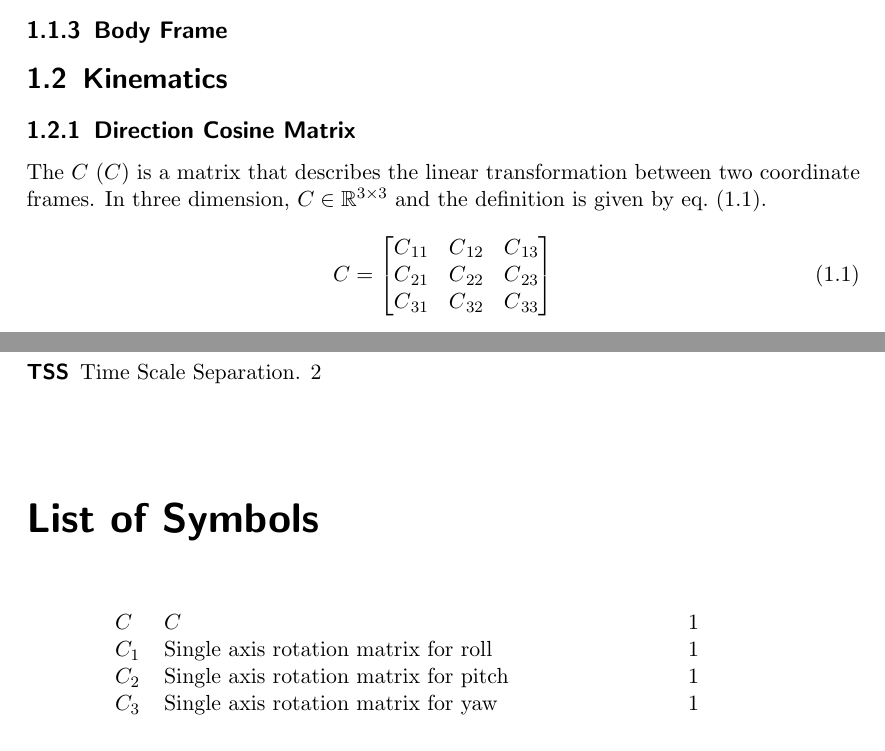
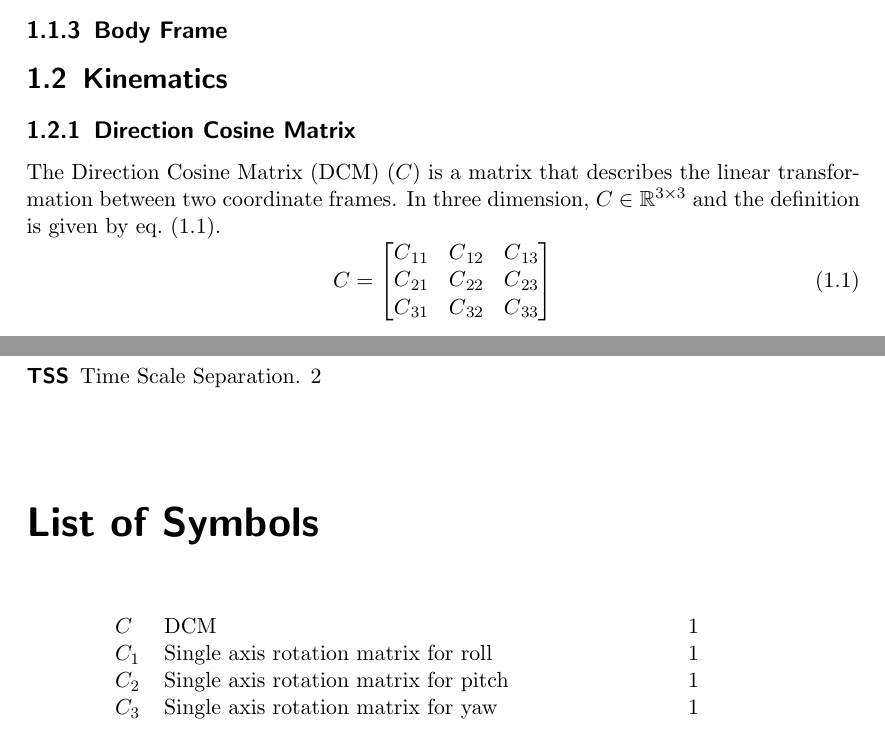
Before and after one commit to seasat/nonlinear-control-system, a LaTeX document (doc/report/report.tex, which reads doc/report/tex/symbols.tex): two parts of pages 4 and 8 of 8, joined at a grey line, cut so that both start at the same text. Compiled offline with pdfLaTeX.

Commit message:
fix: description is acronym not symbol itself

```diff
--- a/doc/report/tex/symbols.tex
+++ b/doc/report/tex/symbols.tex
@@ -1,7 +1,7 @@
 
 \newglossaryentry{sy:dcm}{
     name = \ensuremath{\mat{C}},
-    description = {\gls{sy:dcm}},
+    description = {\gls{ac:dcm}},
     sort = C,
     type = symbols,
 }
```
